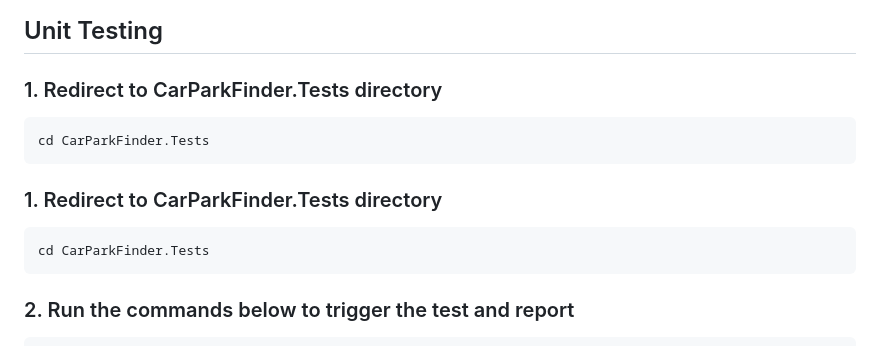
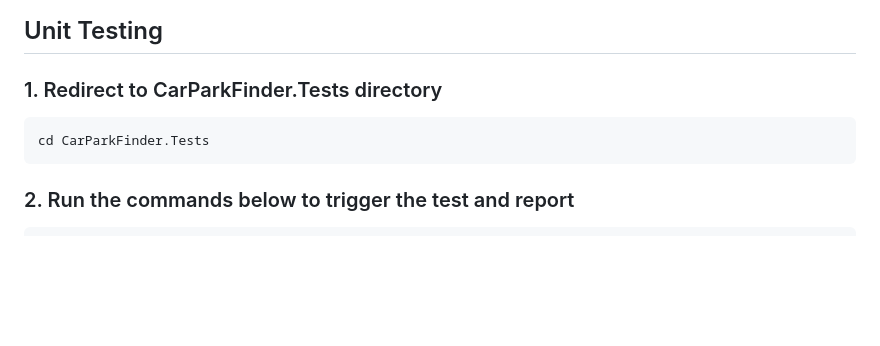
Before and after one commit to steh004/eclipse88-assignment, a Markdown page: README.md, the part around the change. Drawn GitHub-style; blank space fills up the shorter version.

````diff
--- a/README.md
+++ b/README.md
@@ -103,11 +103,6 @@ docker-compose up --build
 cd CarParkFinder.Tests
 ```
 
-### 1. Redirect to CarParkFinder.Tests directory
-```bash
-cd CarParkFinder.Tests
-```
-
 ### 2. Run the commands below to trigger the test and report
 ```bash
 dotnet clean
````
